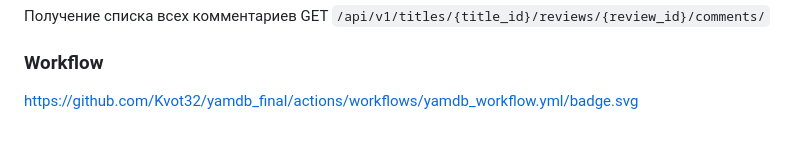
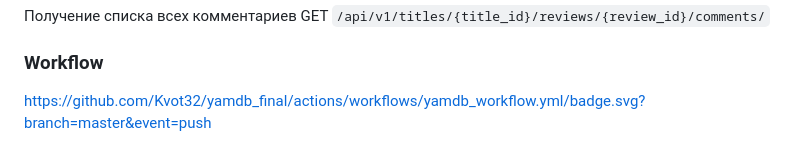
Before and after one commit to Kvot32/yamdb_final, a Markdown page: README.md, the part around the change. Rendered like a GitHub page.

Commit message:
yamdb_final

```diff
--- a/README.md
+++ b/README.md
@@ -85,4 +85,4 @@
 
 ### Workflow
 
-https://github.com/Kvot32/yamdb_final/actions/workflows/yamdb_workflow.yml/badge.svg
+https://github.com/Kvot32/yamdb_final/actions/workflows/yamdb_workflow.yml/badge.svg?branch=master&event=push
```
